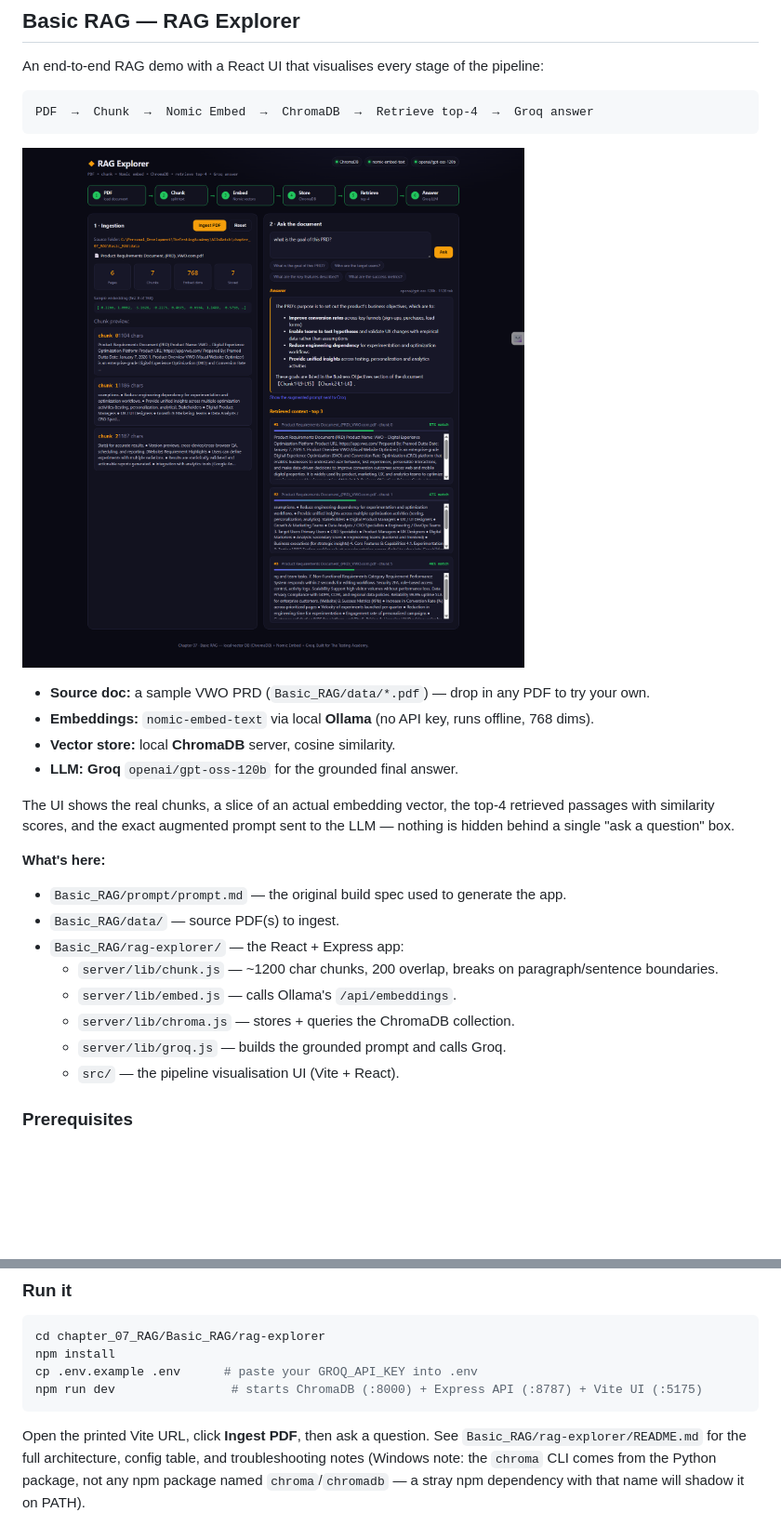
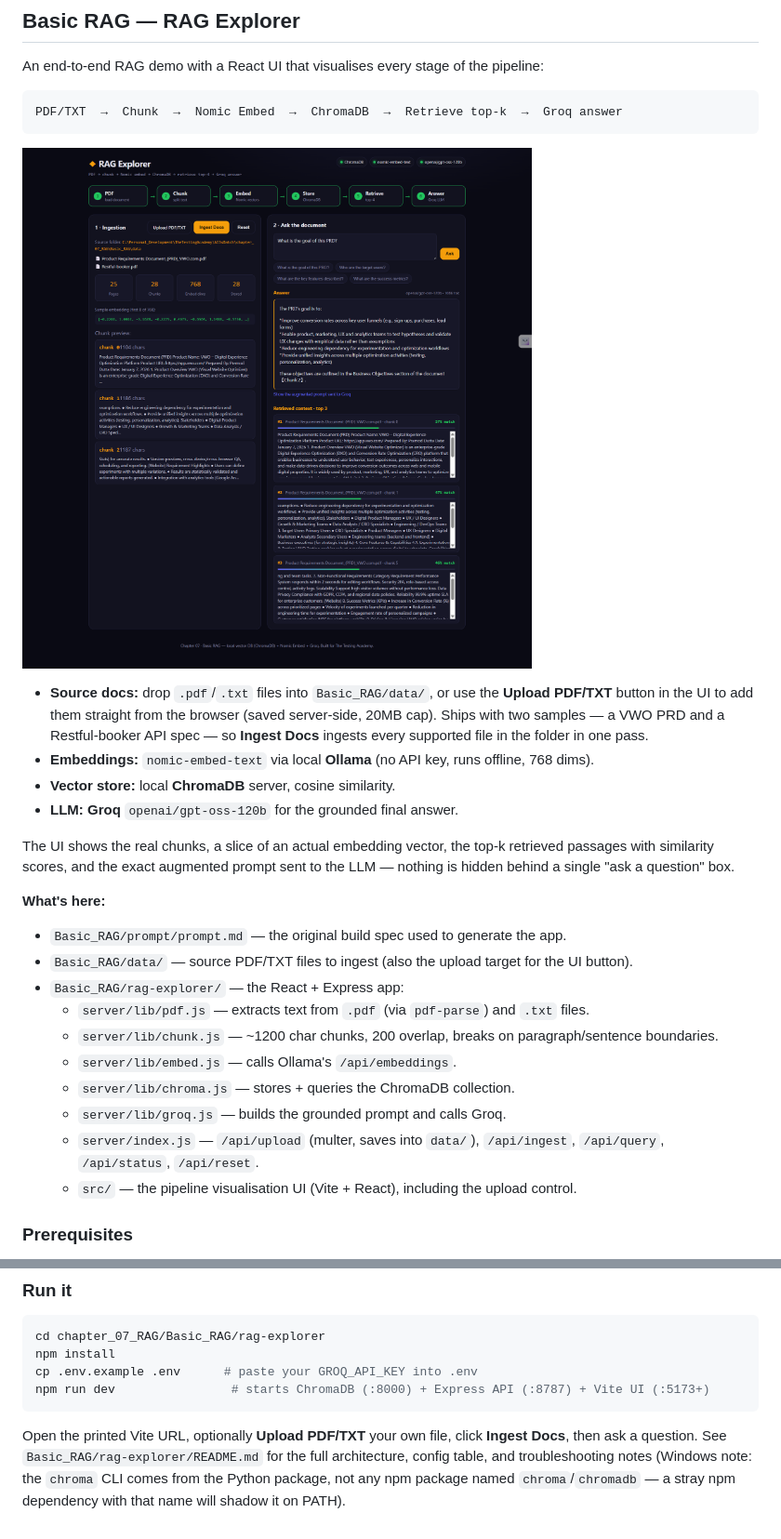
Before and after one commit to SathishQASelenium/AI3xBatch, a Markdown page: chapter_07_RAG/README.md, 2 parts joined by grey strips. Shown at 93% size. Rendered like a GitHub page; pictures changed too: chapter_07_RAG/RAG_Explorer.jpg; blank space fills up the shorter version.

Commit message:
Update chapter 07 README for PDF/TXT upload feature
Refresh RAG_Explorer.jpg screenshot to show the new Upload PDF/TXT
button and multi-doc ingest, and update the write-up to match:
mentions the upload control, the two bundled sample docs, and the
new server/index.js endpoint list.

````diff
--- a/chapter_07_RAG/README.md
+++ b/chapter_07_RAG/README.md
@@ -17,29 +17,34 @@ agent that hallucinates or misses obvious answers.
 An end-to-end RAG demo with a React UI that visualises every stage of the pipeline:
 
 ```
-PDF  →  Chunk  →  Nomic Embed  →  ChromaDB  →  Retrieve top-4  →  Groq answer
+PDF/TXT  →  Chunk  →  Nomic Embed  →  ChromaDB  →  Retrieve top-k  →  Groq answer
 ```
 
 ![RAG Explorer UI](RAG_Explorer.jpg)
 
-- **Source doc:** a sample VWO PRD (`Basic_RAG/data/*.pdf`) — drop in any PDF to try your own.
+- **Source docs:** drop `.pdf`/`.txt` files into `Basic_RAG/data/`, or use the **Upload PDF/TXT**
+  button in the UI to add them straight from the browser (saved server-side, 20MB cap). Ships with
+  two samples — a VWO PRD and a Restful-booker API spec — so **Ingest Docs** ingests every
+  supported file in the folder in one pass.
 - **Embeddings:** `nomic-embed-text` via local **Ollama** (no API key, runs offline, 768 dims).
 - **Vector store:** local **ChromaDB** server, cosine similarity.
 - **LLM:** **Groq** `openai/gpt-oss-120b` for the grounded final answer.
 
-The UI shows the real chunks, a slice of an actual embedding vector, the top-4 retrieved
+The UI shows the real chunks, a slice of an actual embedding vector, the top-k retrieved
 passages with similarity scores, and the exact augmented prompt sent to the LLM — nothing is
 hidden behind a single "ask a question" box.
 
 **What's here:**
 - `Basic_RAG/prompt/prompt.md` — the original build spec used to generate the app.
-- `Basic_RAG/data/` — source PDF(s) to ingest.
+- `Basic_RAG/data/` — source PDF/TXT files to ingest (also the upload target for the UI button).
 - `Basic_RAG/rag-explorer/` — the React + Express app:
+  - `server/lib/pdf.js` — extracts text from `.pdf` (via `pdf-parse`) and `.txt` files.
   - `server/lib/chunk.js` — ~1200 char chunks, 200 overlap, breaks on paragraph/sentence boundaries.
   - `server/lib/embed.js` — calls Ollama's `/api/embeddings`.
   - `server/lib/chroma.js` — stores + queries the ChromaDB collection.
   - `server/lib/groq.js` — builds the grounded prompt and calls Groq.
-  - `src/` — the pipeline visualisation UI (Vite + React).
+  - `server/index.js` — `/api/upload` (multer, saves into `data/`), `/api/ingest`, `/api/query`, `/api/status`, `/api/reset`.
+  - `src/` — the pipeline visualisation UI (Vite + React), including the upload control.
 
 ### Prerequisites
 
@@ -57,10 +62,11 @@ hidden behind a single "ask a question" box.
 cd chapter_07_RAG/Basic_RAG/rag-explorer
 npm install
 cp .env.example .env      # paste your GROQ_API_KEY into .env
-npm run dev                # starts ChromaDB (:8000) + Express API (:8787) + Vite UI (:5175)
+npm run dev                # starts ChromaDB (:8000) + Express API (:8787) + Vite UI (:5173+)
 ```
 
-Open the printed Vite URL, click **Ingest PDF**, then ask a question. See
+Open the printed Vite URL, optionally **Upload PDF/TXT** your own file, click **Ingest Docs**,
+then ask a question. See
 `Basic_RAG/rag-explorer/README.md` for the full architecture, config table, and troubleshooting
 notes (Windows note: the `chroma` CLI comes from the Python package, not any npm package named
 `chroma`/`chromadb` — a stray npm dependency with that name will shadow it on PATH).
````
